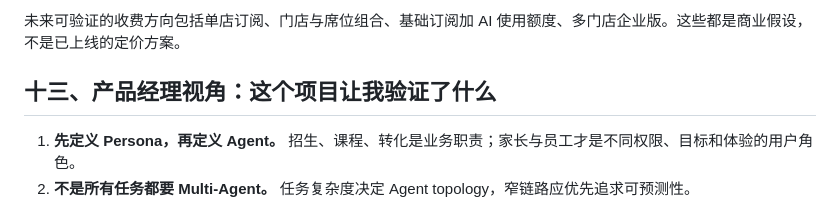
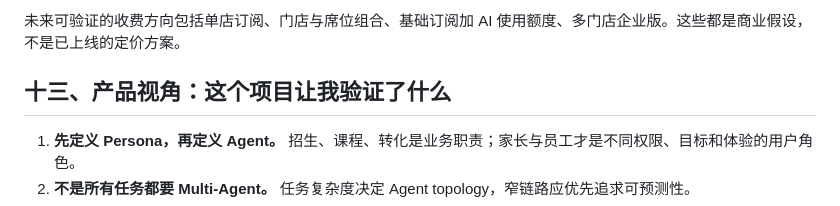
Before and after one commit to zcheng0319-dot/CoachFlow-AI, a Markdown page: README.md, the part around the change. Drawn GitHub-style.

Commit message:
Change section title from '产品经理视角' to '产品视角'

```diff
--- a/README.md
+++ b/README.md
@@ -192,7 +192,7 @@ CoachFlow 当前更适合作为 **B2B2C SaaS** 探索：机构为员工端效率
 
 未来可验证的收费方向包括单店订阅、门店与席位组合、基础订阅加 AI 使用额度、多门店企业版。这些都是商业假设，不是已上线的定价方案。
 
-## 十三、产品经理视角：这个项目让我验证了什么
+## 十三、产品视角：这个项目让我验证了什么
 
 1. **先定义 Persona，再定义 Agent。** 招生、课程、转化是业务职责；家长与员工才是不同权限、目标和体验的用户角色。
 2. **不是所有任务都要 Multi-Agent。** 任务复杂度决定 Agent topology，窄链路应优先追求可预测性。
```
